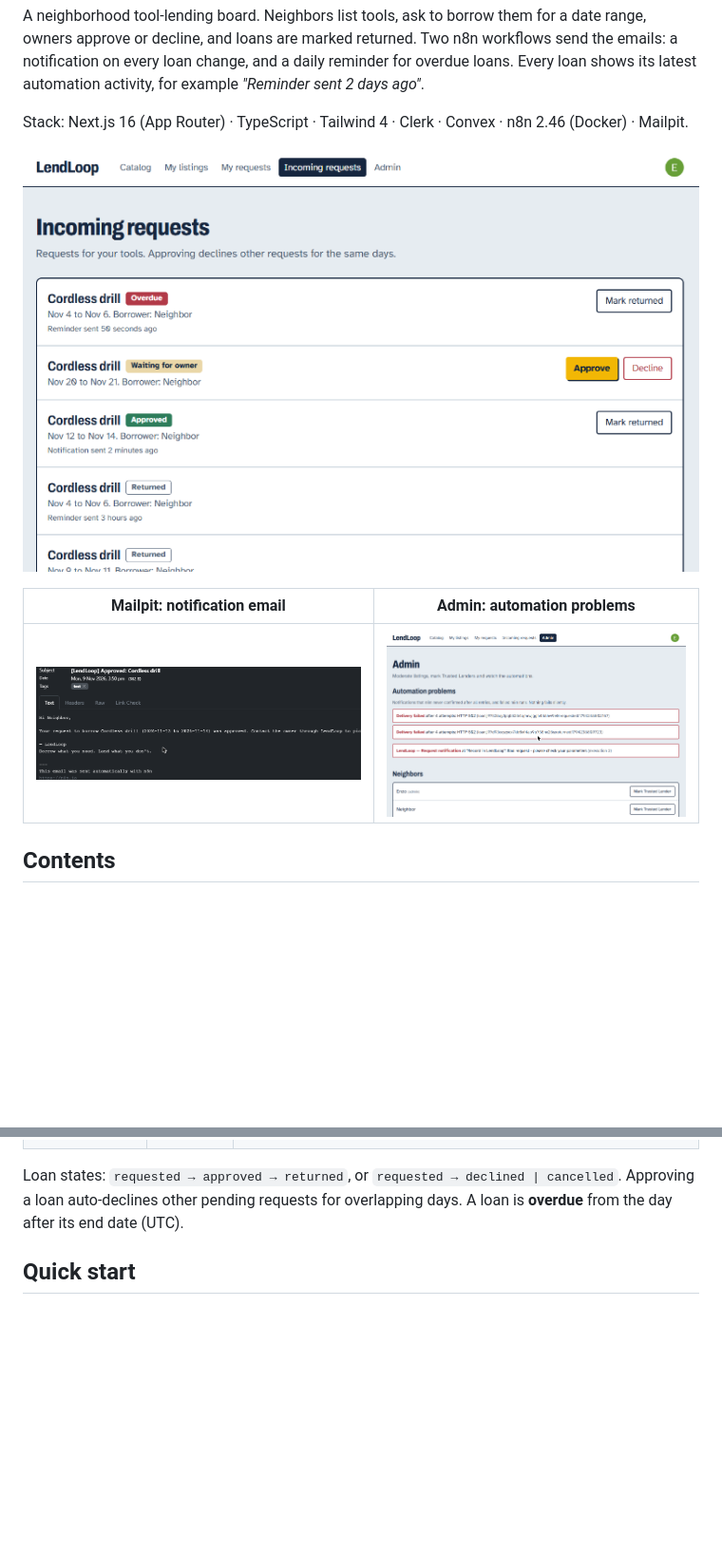
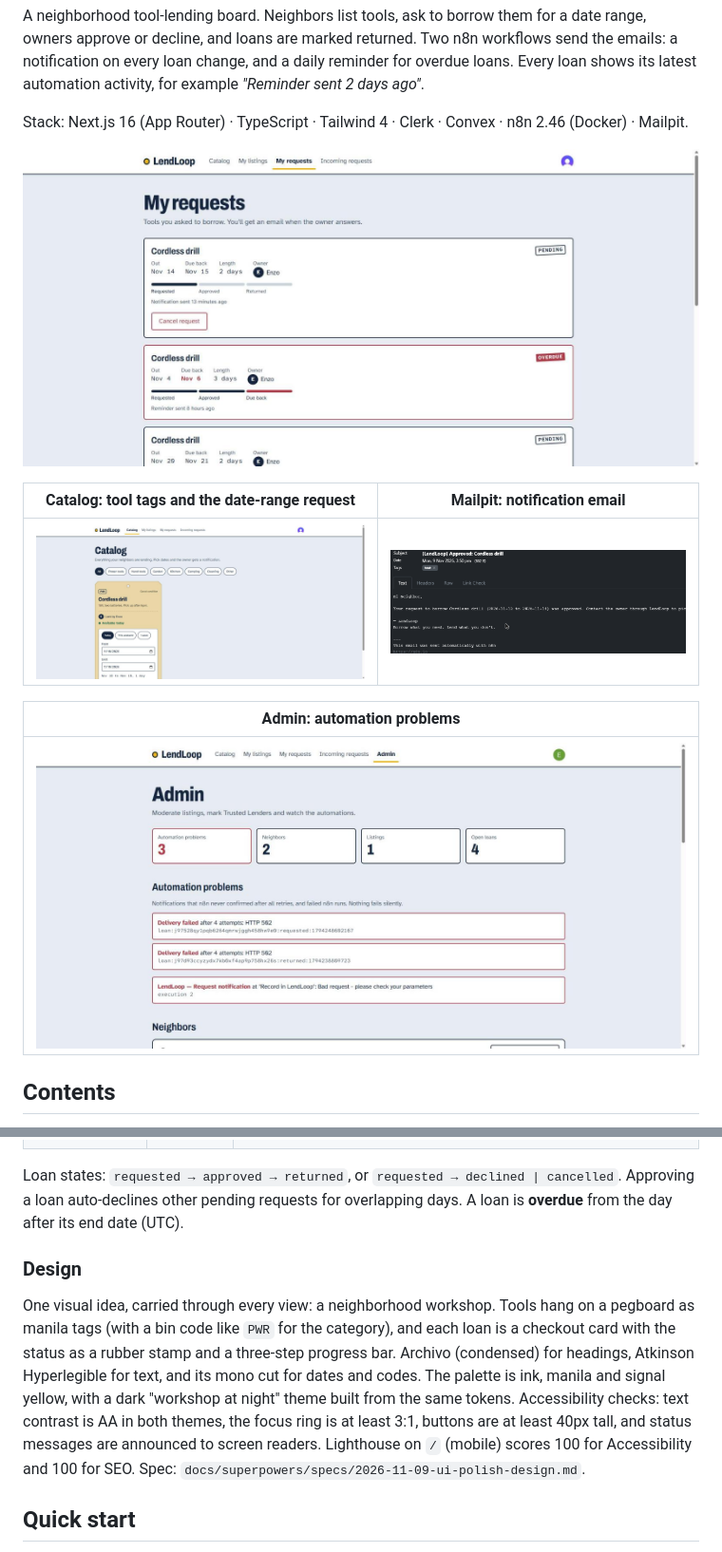
Before and after one commit to ArjonaEnzo/lendloop, a Markdown page: README.md, 2 parts joined by grey strips. Shown at 95% size. Drawn GitHub-style; pictures changed too: docs/screenshots/admin.jpg (added), docs/screenshots/admin.png (deleted), docs/screenshots/catalog.jpg (added); blank space fills up the shorter version.

Commit message:
docs: README design section and new screenshots
Co-Authored-By: Claude Opus 5.5 <noreply@anthropic.com>

```diff
--- a/README.md
+++ b/README.md
@@ -9,11 +9,15 @@ activity, for example *"Reminder sent 2 days ago"*.
 
 Stack: Next.js 16 (App Router) · TypeScript · Tailwind 4 · Clerk · Convex · n8n 2.46 (Docker) · Mailpit.
 
-![Incoming requests with automation activity](docs/screenshots/incoming.png)
+![My requests: each loan as a checkout card with a stamped status, progress and automation activity](docs/screenshots/my-requests.jpg)
 
-| Mailpit: notification email | Admin: automation problems |
+| Catalog: tool tags and the date-range request | Mailpit: notification email |
 |---|---|
-| ![Email in Mailpit](docs/screenshots/mailpit.png) | ![Failed delivery in /admin](docs/screenshots/admin.png) |
+| ![Catalog with the request form open](docs/screenshots/catalog.jpg) | ![Email in Mailpit](docs/screenshots/mailpit.png) |
+
+| Admin: automation problems |
+|---|
+| ![Failed delivery in /admin](docs/screenshots/admin.jpg) |
 
 ## Contents
 
@@ -41,6 +45,17 @@ Stack: Next.js 16 (App Router) · TypeScript · Tailwind 4 · Clerk · Convex ·
 Loan states: `requested → approved → returned`, or `requested → declined | cancelled`. Approving a loan
 auto-declines other pending requests for overlapping days. A loan is **overdue** from the day after its
 end date (UTC).
+
+### Design
+
+One visual idea, carried through every view: a neighborhood workshop. Tools hang on a pegboard as
+manila tags (with a bin code like `PWR` for the category), and each loan is a checkout card with the
+status as a rubber stamp and a three-step progress bar. Archivo (condensed) for headings, Atkinson
+Hyperlegible for text, and its mono cut for dates and codes. The palette is ink, manila and signal
+yellow, with a dark "workshop at night" theme built from the same tokens. Accessibility checks: text
+contrast is AA in both themes, the focus ring is at least 3:1, buttons are at least 40px tall, and
+status messages are announced to screen readers. Lighthouse on `/` (mobile) scores 100 for
+Accessibility and 100 for SEO. Spec: `docs/superpowers/specs/2026-11-09-ui-polish-design.md`.
 
 ## Quick start
 
```
